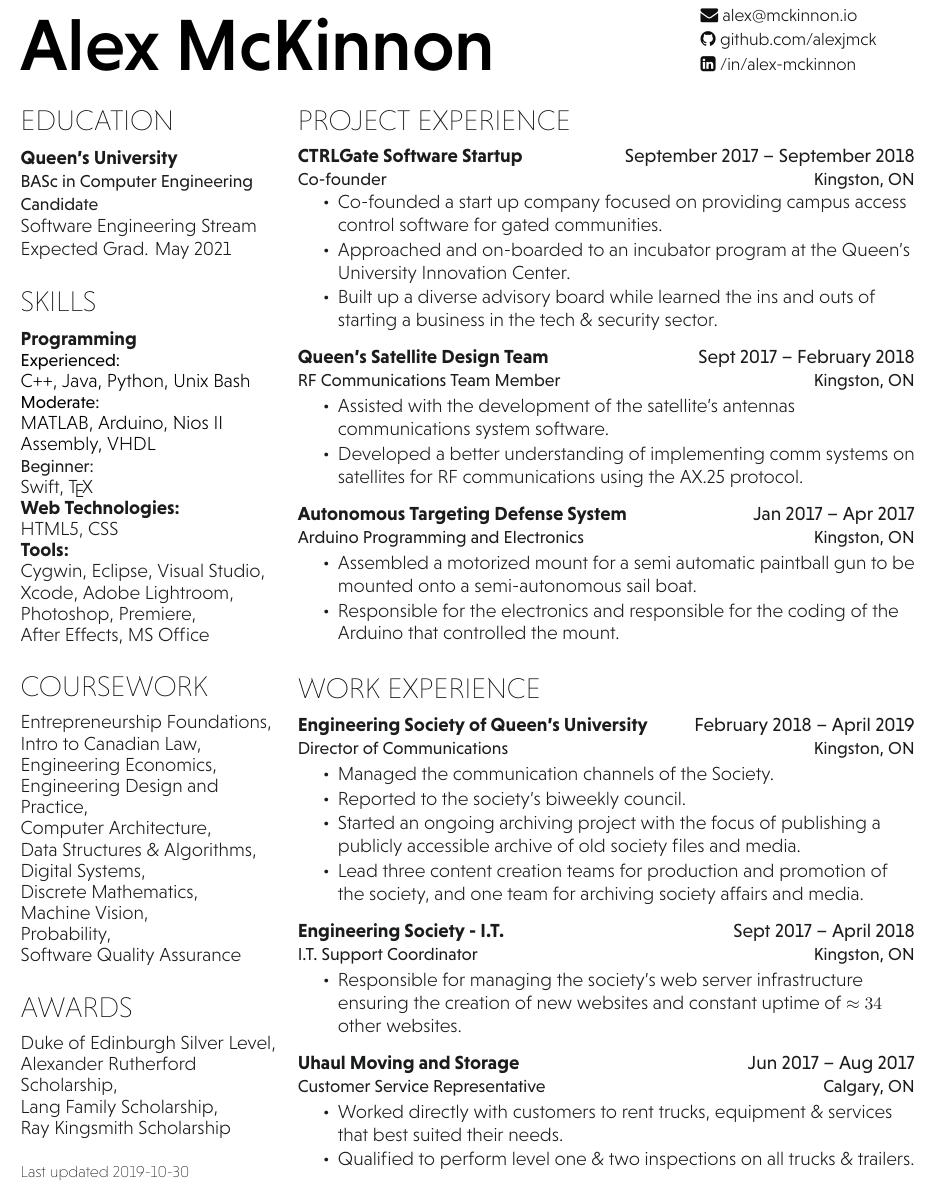
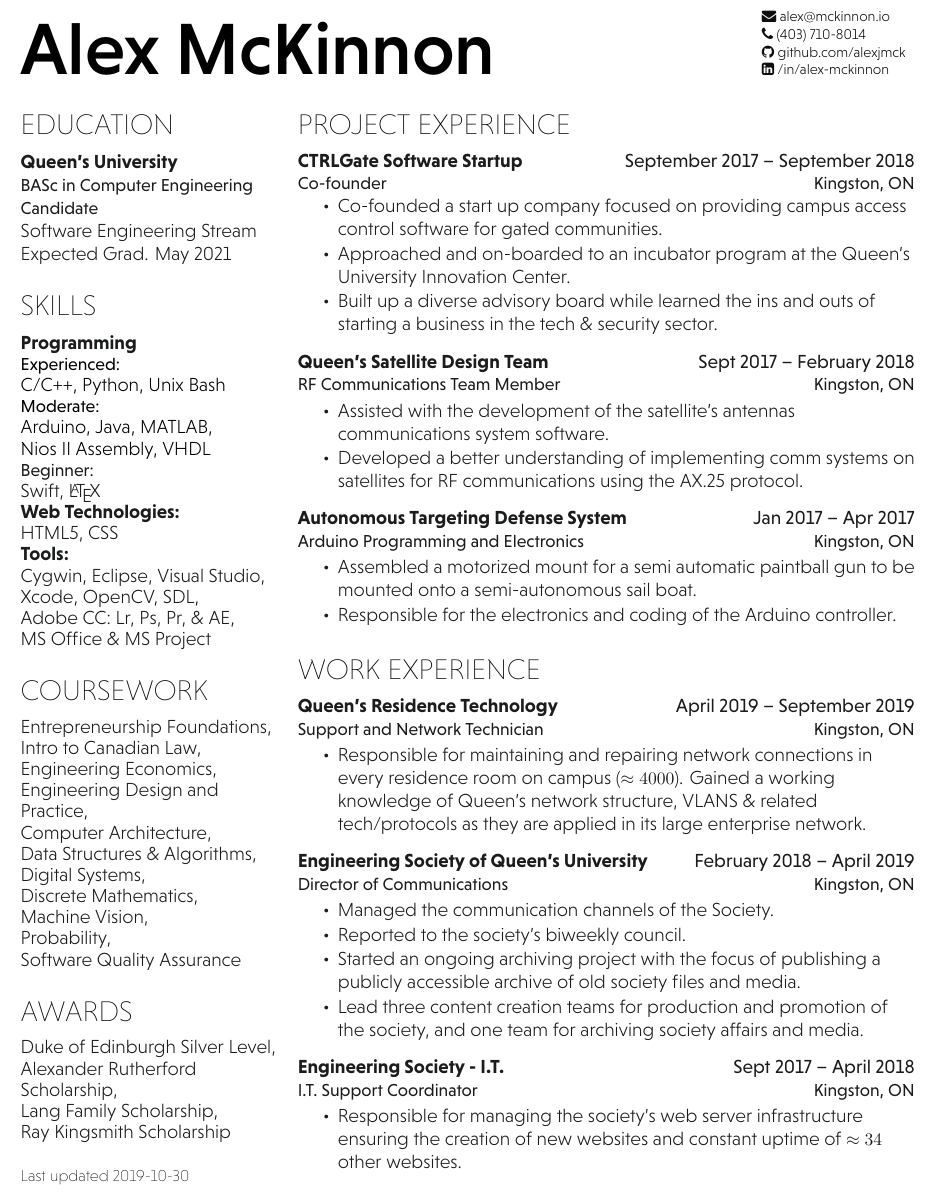
Before and after one commit to alexjmck/resume, a LaTeX document (main.tex, which reads hieudo-build.cls): part of the page, cut so that both start at the same text. Compiled offline with XeLaTeX.

Commit message:
credentials update
added skills and res tech summer job

```diff
--- a/hieudo-build.cls
+++ b/hieudo-build.cls
@@ -45,7 +45,7 @@
 \newcommand{\namesection}[2]{
 	\hspace{-1.4em}\raggedright{\parbox[b]{30em}{\fontspec[Path = fonts/NiveauGrotesk/]{Niveau-Med}\fontsize{46pt}{0cm}\selectfont #1}}
     \hfill
-    \raggedleft{\parbox[b]{12em}{\color{headings}\fontspec[Path = fonts/NiveauGrotesk/]{Niveau-Lig}\fontsize{11pt}{14pt}\selectfont #2}}
+    \raggedleft{\parbox[b]{8.5em}{\color{headings}\fontspec[Path = fonts/NiveauGrotesk/]{Niveau-Lig}\fontsize{9pt}{10pt}\selectfont #2}}
    	\vspace{0.5em}
 }
 \titlespacing{\section}{0pt}{0pt}{2.0pt}
--- a/main.tex
+++ b/main.tex
@@ -21,6 +21,7 @@
 \namesection{Alex McKinnon}
 {\urlstyle{same}
 	\faEnvelope \href{mailto:alex@mckinnon.io}{ alex@mckinnon.io}\\
+	\faPhone {   (403) 710-8014} \\
     %\faGlobe \href{https://mckinnon.io}{ mckinnon.io}\\
 	\faGithub \href{https://github.com/alexjmck}{   github.com/alexjmck}\\
 	\faLinkedinSquare \href{https://www.linkedin.com/in/alex-mckinnon}{   /in/alex-mckinnon}
@@ -50,20 +51,20 @@
 \section{Skills}
 \subsection{Programming}
 \location{Experienced:}
-C++, Java, Python, Unix Bash\\
+C/C++, Python, Unix Bash\\
 \location{Moderate:}
-MATLAB, Arduino, Nios II Assembly, VHDL\\
+Arduino, Java, MATLAB, \\Nios II Assembly, VHDL\\
 \sublocation{Beginner:}
-Swift, \TeX
+Swift, \LaTeX
 
 \subsection{Web Technologies:}
 HTML5, CSS \\
 
 \subsection{Tools:}
 Cygwin, Eclipse, Visual Studio,
-Xcode, Adobe Lightroom,
-Photoshop, Premiere, \\
-After Effects, MS Office \\
+Xcode, OpenCV, SDL, \\
+Adobe CC: Lr, Ps, Pr, \& AE, \\
+MS Office \& MS Project \\
 
 % \sectionsep
 % \subsection{Languages}
@@ -148,7 +149,7 @@
 %\vspace{\topsep} % Hacky fix for awkward extra vertical space
 \begin{tightemize}
 \item Assembled a motorized mount for a semi automatic paintball gun to be mounted onto a semi-autonomous sail boat.
-\item Responsible for the electronics and responsible for the coding of the Arduino that controlled the mount.
+\item Responsible for the electronics and coding of the Arduino controller.
 \end{tightemize}
 \sectionsep
 
@@ -166,6 +167,15 @@
 %     Work EXPERIENCE
 %%%%%%%%%%%%%%%%%%%%%%%%%%%%%%%%%%%%%%
 \section{Work Experience}
+
+\workplace{Queen's Residence Technology}{April 2019 – September 2019}\\
+\position{Support and Network Technician}{Kingston, ON}
+%\vspace{0.9em} % Hacky fix for awkward extra vertical space
+\begin{tightemize}
+\item Responsible for maintaining and repairing network connections in every residence room on campus ($\approx 4000$). Gained a working knowledge of Queen's network structure, VLANS \& related tech/protocols as they are applied in its large enterprise network.
+%\item Developing technical skills for work with servers (Linux server permissions, load balancing \& security).
+\end{tightemize}
+\sectionsep
 
 \workplace{Engineering Society of Queen's University}{February 2018 – April 2019} \\
 \position{Director of Communications}{Kingston, ON}
@@ -196,14 +206,14 @@
 %\end{tightemize}
 %\sectionsep
 
-\workplace{Uhaul Moving and Storage}{Jun 2017 – Aug 2017} \\
-\position{Customer Service Representative}{Calgary, ON}
-% \vspace{\topsep} % Hacky fix for awkward extra vertical space
-\begin{tightemize}
-\item Worked directly with customers to rent trucks, equipment \& services that best suited their needs.
-\item Qualified to perform level one \& two inspections on all trucks \& trailers.
-\end{tightemize}
-\sectionsep
+% \workplace{Uhaul Moving and Storage}{Jun 2017 – Aug 2017} \\
+% \position{Customer Service Representative}{Calgary, ON}
+% % \vspace{\topsep} % Hacky fix for awkward extra vertical space
+% \begin{tightemize}
+% \item Worked directly with customers to rent trucks, equipment \& services that best suited their needs.
+% \item Qualified to perform level one \& two inspections on all trucks \& trailers.
+% \end{tightemize}
+% \sectionsep
 
 % %%%%%%%%%%%%%%%%%%%%%%%%%%%%%%%%%%%%%%
 % %     PROJECTS
```
Also changed, not shown: mckinnon_resume.pdf.
